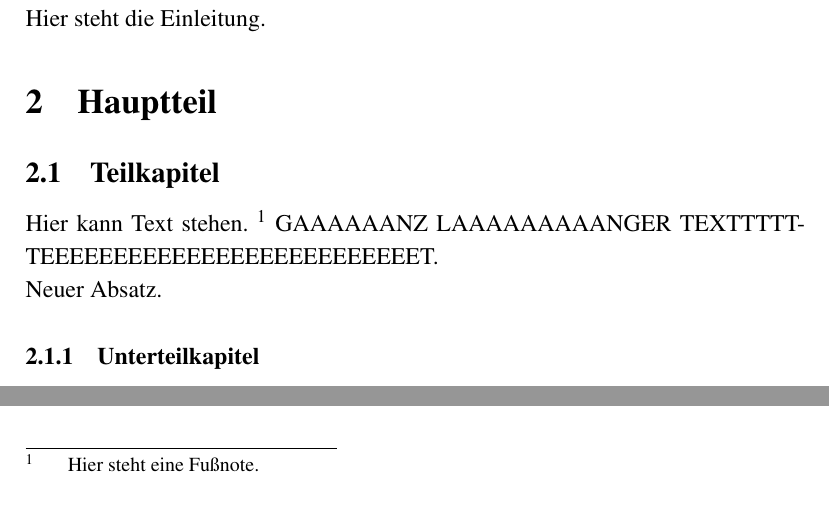
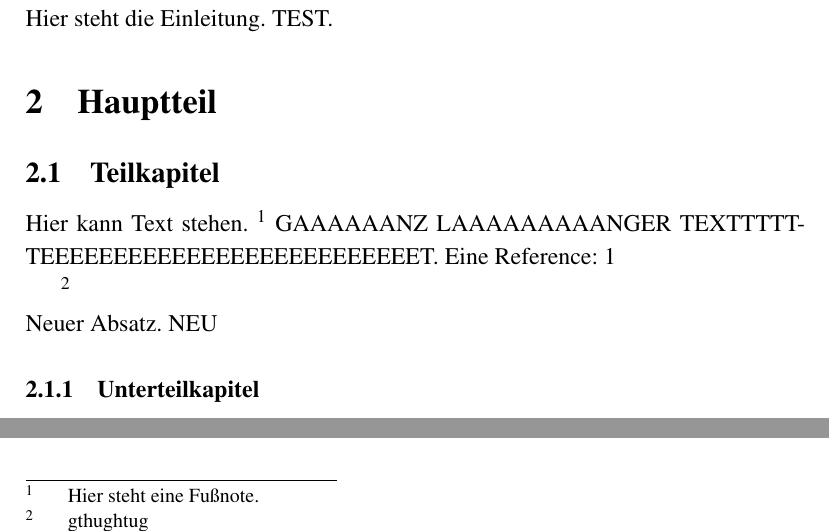
Before and after one commit to LisaMarieKramer/WhistleBlower, a LaTeX document (Struktur.tex, which reads 01-Einleitung.tex, 02-Hauptteil/01-Teilkapitel.tex): two parts of page 6 of 6, joined at a grey line, cut so that both start at the same text. Compiled offline with pdfLaTeX.

Commit message:
NEues Kaptiel geschrieben

```diff
--- a/01-Einleitung.tex
+++ b/01-Einleitung.tex
@@ -3,3 +3,4 @@
 
 \todo[color=TODO]{Die Einleitung schreiben}
 Hier steht die Einleitung.
+TEST.
--- a/02-Hauptteil/01-Teilkapitel.tex
+++ b/02-Hauptteil/01-Teilkapitel.tex
@@ -1,15 +1,19 @@
 \subsection{Teilkapitel}
 \label{sec:Teilkapitel}
 
-\todoin[color=NOTES]{
+\todoin[color=REVIEW]{
     Hier steht eine Notiz.
 }
 
+
 Hier kann Text stehen. \footnote{Hier steht eine Fußnote.}
 GAAAAAANZ LAAAAAAAAANGER TEXTTTTTTEEEEEEEEEEEEEEEEEEEEEEEEEET.
+Eine Reference: \ref{sec:Einleitung}
+
+\footnote{gthughtug}
 
 \noindent
-Neuer Absatz.
+Neuer Absatz. NEU
 \subsubsection{Unterteilkapitel}
 \label{sec:Unterteilkapitel}
 
```
Also changed, not shown: Struktur.tex (+1 -1 lines), Struktur.bbl, Struktur.pdf, 7 other files.
